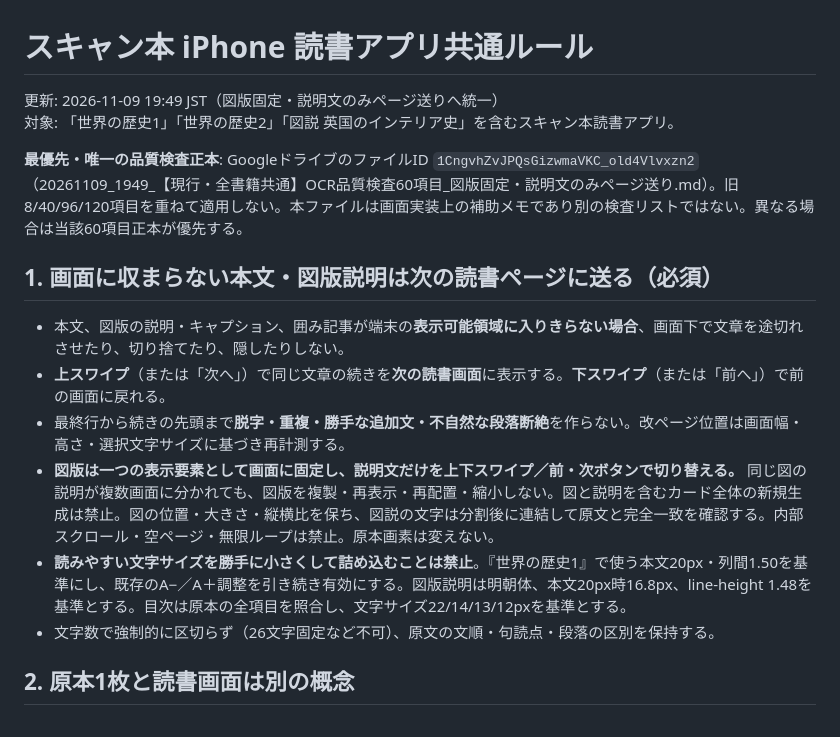
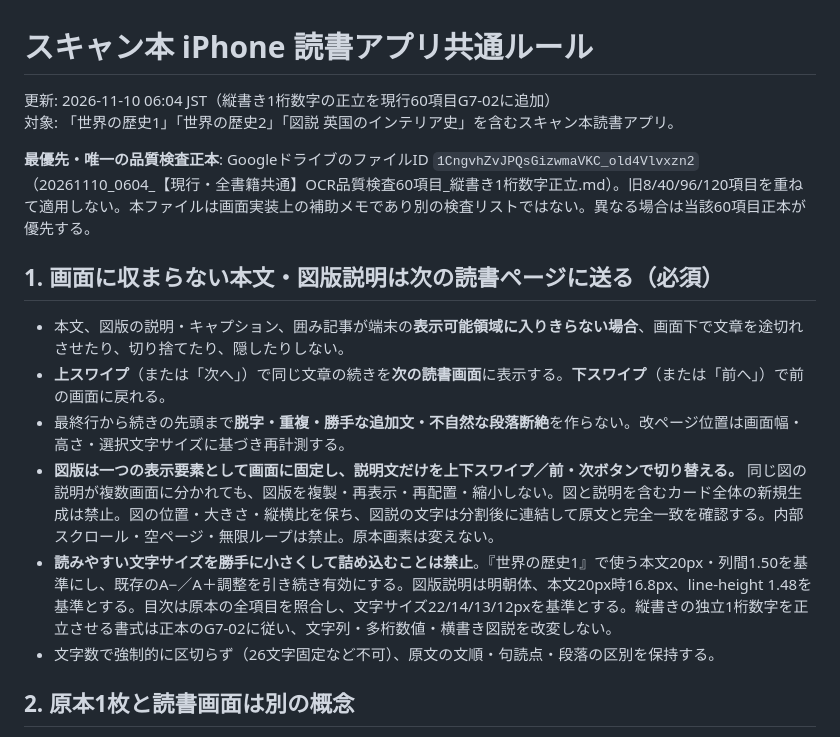
Before and after one commit to pirokiiiiito-arch/flashcards, a Markdown page: reader/READING_RULES.md, the part around the change. Drawn GitHub-style.

Commit message:
Align reading rules to canonical G7-02 one-digit vertical upright typography

```diff
--- a/reader/READING_RULES.md
+++ b/reader/READING_RULES.md
@@ -1,9 +1,9 @@
 # スキャン本 iPhone 読書アプリ共通ルール
 
-更新: 2026-11-09 19:49 JST（図版固定・説明文のみページ送りへ統一）
+更新: 2026-11-10 06:04 JST（縦書き1桁数字の正立を現行60項目G7-02に追加）
 対象: 「世界の歴史1」「世界の歴史2」「図説 英国のインテリア史」を含むスキャン本読書アプリ。
 
-**最優先・唯一の品質検査正本**: GoogleドライブのファイルID `1CngvhZvJPQsGizwmaVKC_old4Vlvxzn2`（20261109_1949_【現行・全書籍共通】OCR品質検査60項目_図版固定・説明文のみページ送り.md）。旧8/40/96/120項目を重ねて適用しない。本ファイルは画面実装上の補助メモであり別の検査リストではない。異なる場合は当該60項目正本が優先する。
+**最優先・唯一の品質検査正本**: GoogleドライブのファイルID `1CngvhZvJPQsGizwmaVKC_old4Vlvxzn2`（20261110_0604_【現行・全書籍共通】OCR品質検査60項目_縦書き1桁数字正立.md）。旧8/40/96/120項目を重ねて適用しない。本ファイルは画面実装上の補助メモであり別の検査リストではない。異なる場合は当該60項目正本が優先する。
 
 ## 1. 画面に収まらない本文・図版説明は次の読書ページに送る（必須）
 
@@ -11,7 +11,7 @@
 - **上スワイプ**（または「次へ」）で同じ文章の続きを**次の読書画面**に表示する。**下スワイプ**（または「前へ」）で前の画面に戻れる。
 - 最終行から続きの先頭まで**脱字・重複・勝手な追加文・不自然な段落断絶**を作らない。改ページ位置は画面幅・高さ・選択文字サイズに基づき再計測する。
 - **図版は一つの表示要素として画面に固定し、説明文だけを上下スワイプ／前・次ボタンで切り替える。** 同じ図の説明が複数画面に分かれても、図版を複製・再表示・再配置・縮小しない。図と説明を含むカード全体の新規生成は禁止。図の位置・大きさ・縦横比を保ち、図説の文字は分割後に連結して原文と完全一致を確認する。内部スクロール・空ページ・無限ループは禁止。原本画素は変えない。
-- **読みやすい文字サイズを勝手に小さくして詰め込むことは禁止**。『世界の歴史1』で使う本文20px・列間1.50を基準にし、既存のA−／A＋調整を引き続き有効にする。図版説明は明朝体、本文20px時16.8px、line-height 1.48を基準とする。目次は原本の全項目を照合し、文字サイズ22/14/13/12pxを基準とする。
+- **読みやすい文字サイズを勝手に小さくして詰め込むことは禁止**。『世界の歴史1』で使う本文20px・列間1.50を基準にし、既存のA−／A＋調整を引き続き有効にする。図版説明は明朝体、本文20px時16.8px、line-height 1.48を基準とする。目次は原本の全項目を照合し、文字サイズ22/14/13/12pxを基準とする。縦書きの独立1桁数字を正立させる書式は正本のG7-02に従い、文字列・多桁数値・横書き図説を改変しない。
 - 文字数で強制的に区切らず（26文字固定など不可）、原文の文順・句読点・段落の区別を保持する。
 
 ## 2. 原本1枚と読書画面は別の概念
```
